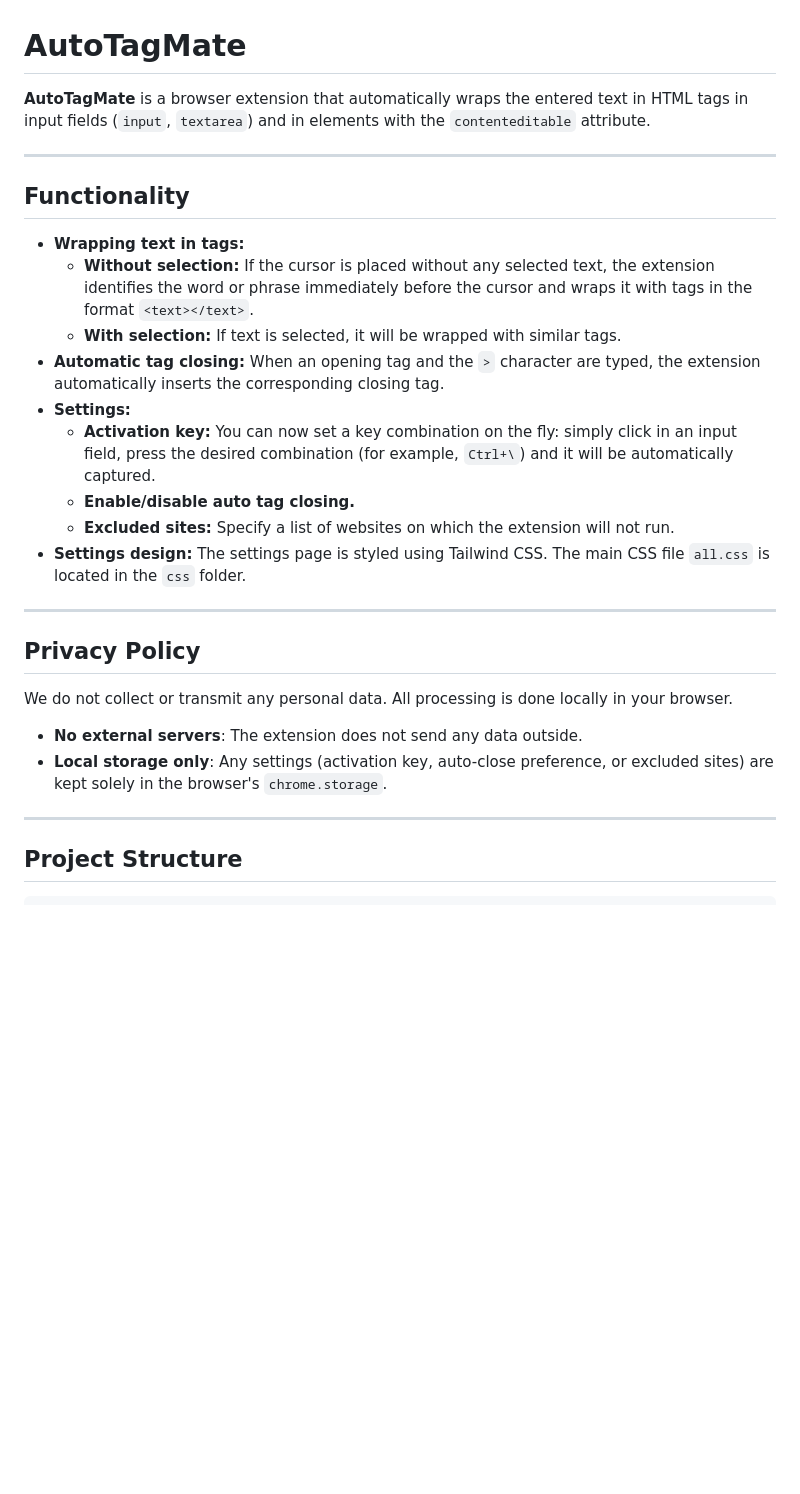
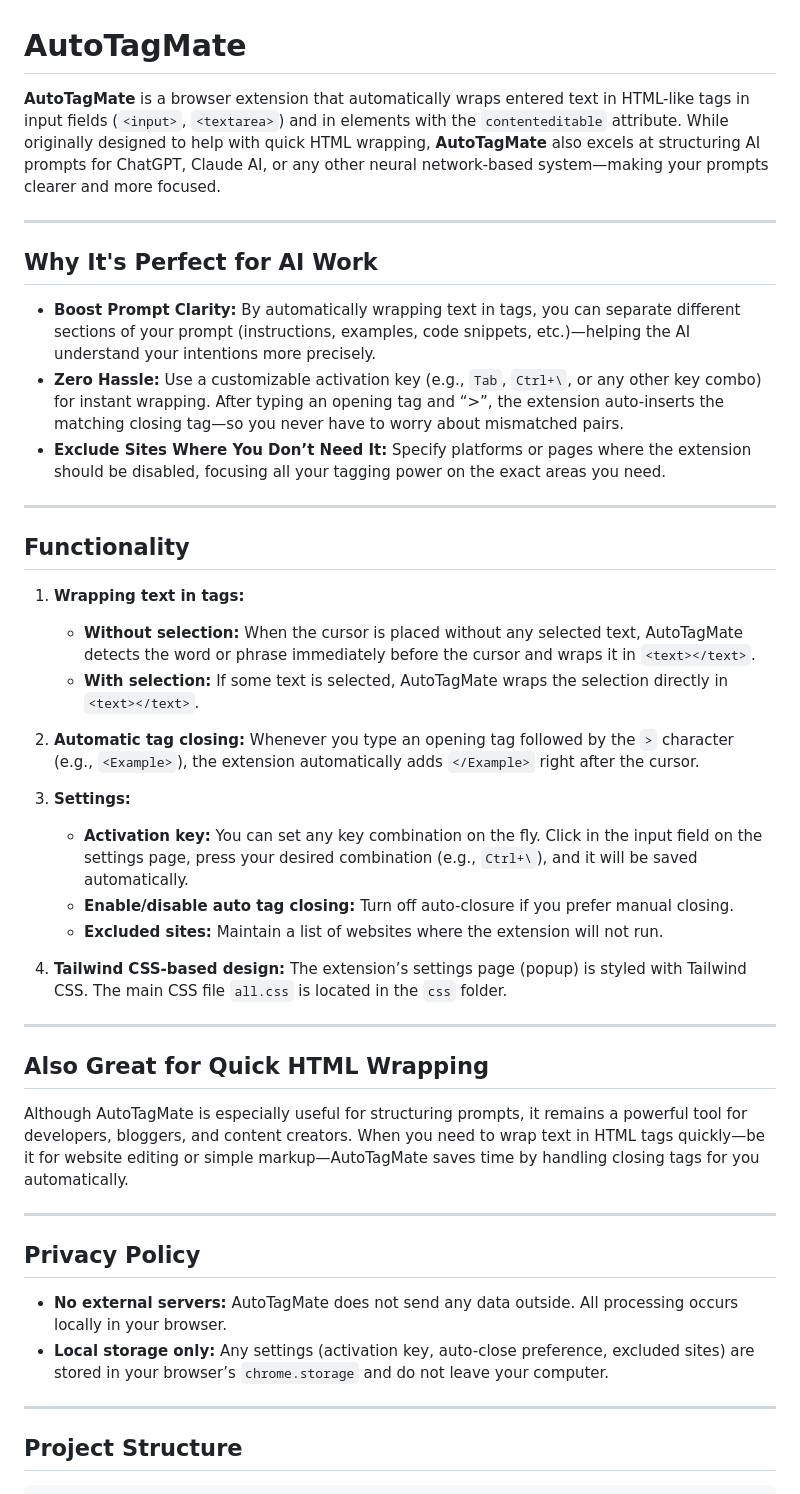
Before and after one commit to baslie/AutoTagMateChrome, a Markdown page: README.md, the part around one of its changes. Rendered like a GitHub page; blank space fills up the shorter version.

```diff
--- a/README.md
+++ b/README.md
@@ -1,28 +1,44 @@
 # AutoTagMate
 
-**AutoTagMate** is a browser extension that automatically wraps the entered text in HTML tags in input fields (`input`, `textarea`) and in elements with the `contenteditable` attribute.
+**AutoTagMate** is a browser extension that automatically wraps entered text in HTML-like tags in input fields (`<input>`, `<textarea>`) and in elements with the `contenteditable` attribute. While originally designed to help with quick HTML wrapping, **AutoTagMate** also excels at structuring AI prompts for ChatGPT, Claude AI, or any other neural network-based system—making your prompts clearer and more focused.
+
+---
+
+## Why It's Perfect for AI Work
+
+- **Boost Prompt Clarity:** By automatically wrapping text in tags, you can separate different sections of your prompt (instructions, examples, code snippets, etc.)—helping the AI understand your intentions more precisely.
+- **Zero Hassle:** Use a customizable activation key (e.g., `Tab`, `Ctrl+\`, or any other key combo) for instant wrapping. After typing an opening tag and “>”, the extension auto-inserts the matching closing tag—so you never have to worry about mismatched pairs.
+- **Exclude Sites Where You Don’t Need It:** Specify platforms or pages where the extension should be disabled, focusing all your tagging power on the exact areas you need.
 
 ---
 
 ## Functionality
 
-- **Wrapping text in tags:**
-  - **Without selection:** If the cursor is placed without any selected text, the extension identifies the word or phrase immediately before the cursor and wraps it with tags in the format `<text></text>`.
-  - **With selection:** If text is selected, it will be wrapped with similar tags.
-- **Automatic tag closing:** When an opening tag and the `>` character are typed, the extension automatically inserts the corresponding closing tag.
-- **Settings:**
-  - **Activation key:** You can now set a key combination on the fly: simply click in an input field, press the desired combination (for example, `Ctrl+\`) and it will be automatically captured.
-  - **Enable/disable auto tag closing.**
-  - **Excluded sites:** Specify a list of websites on which the extension will not run.
-- **Settings design:** The settings page is styled using Tailwind CSS. The main CSS file `all.css` is located in the `css` folder.
+1. **Wrapping text in tags:**
+   - **Without selection:** When the cursor is placed without any selected text, AutoTagMate detects the word or phrase immediately before the cursor and wraps it in `<text></text>`.
+   - **With selection:** If some text is selected, AutoTagMate wraps the selection directly in `<text></text>`.
+
+2. **Automatic tag closing:** Whenever you type an opening tag followed by the `>` character (e.g., `<Example>`), the extension automatically adds `</Example>` right after the cursor.
+
+3. **Settings:**
+   - **Activation key:** You can set any key combination on the fly. Click in the input field on the settings page, press your desired combination (e.g., `Ctrl+\`), and it will be saved automatically.
+   - **Enable/disable auto tag closing:** Turn off auto-closure if you prefer manual closing.
+   - **Excluded sites:** Maintain a list of websites where the extension will not run.
+
+4. **Tailwind CSS-based design:** The extension’s settings page (popup) is styled with Tailwind CSS. The main CSS file `all.css` is located in the `css` folder.
+
+---
+
+## Also Great for Quick HTML Wrapping
+
+Although AutoTagMate is especially useful for structuring prompts, it remains a powerful tool for developers, bloggers, and content creators. When you need to wrap text in HTML tags quickly—be it for website editing or simple markup—AutoTagMate saves time by handling closing tags for you automatically.
 
 ---
 
 ## Privacy Policy
 
-We do not collect or transmit any personal data. All processing is done locally in your browser.
-- **No external servers**: The extension does not send any data outside.
-- **Local storage only**: Any settings (activation key, auto-close preference, or excluded sites) are kept solely in the browser's `chrome.storage`.
+- **No external servers:** AutoTagMate does not send any data outside. All processing occurs locally in your browser.
+- **Local storage only:** Any settings (activation key, auto-close preference, excluded sites) are stored in your browser’s `chrome.storage` and do not leave your computer.
 
 ---
 
```
Also changed, not shown: other parts of README.md (+21 -15 lines).
